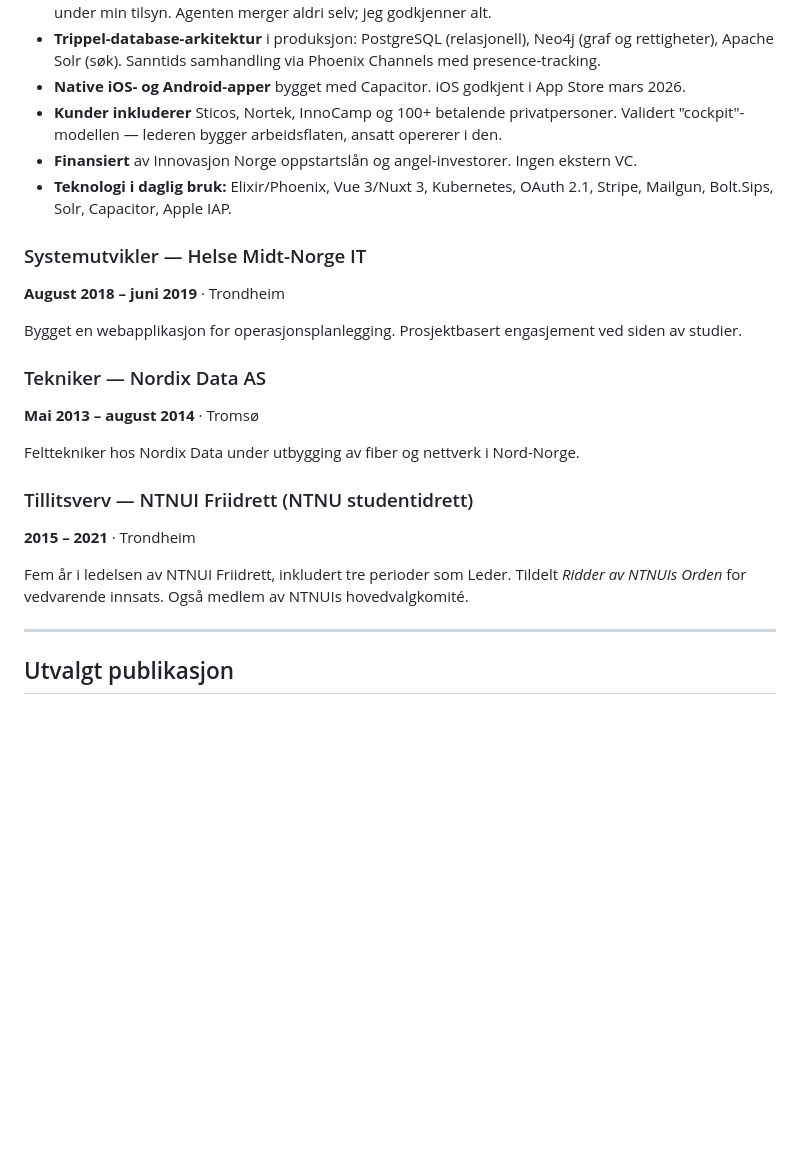
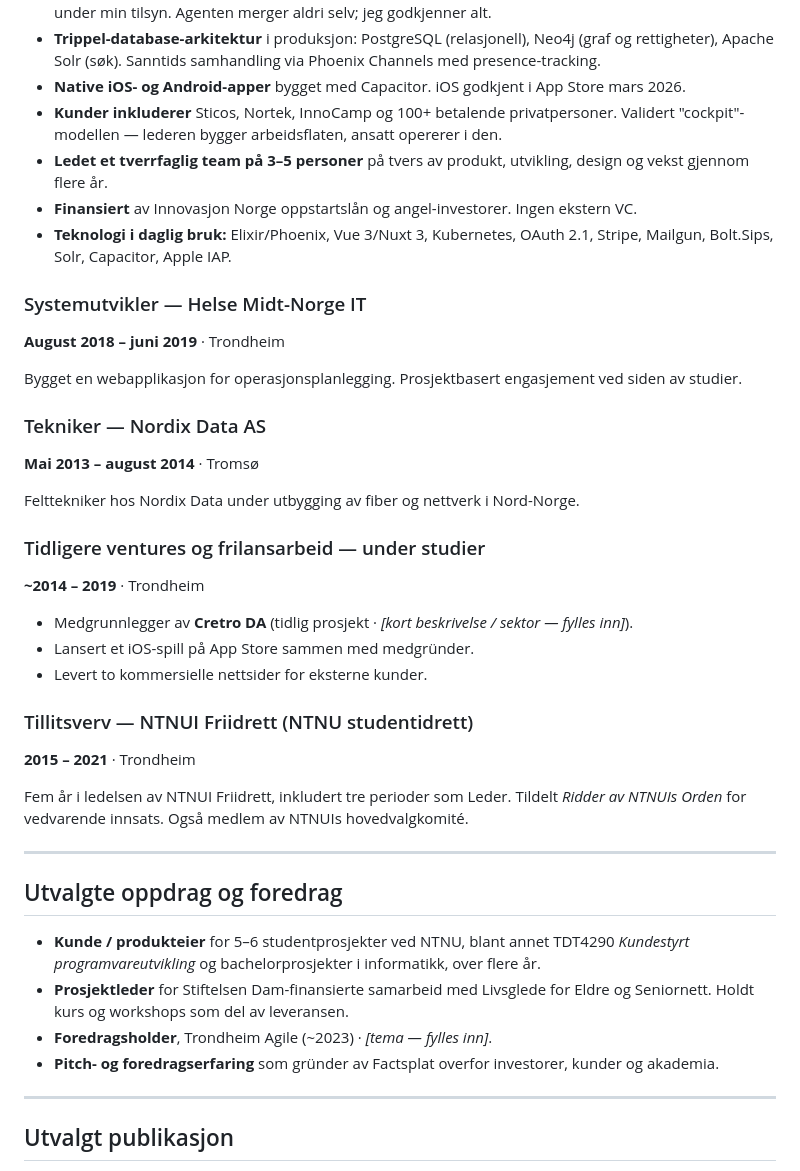
Before and after one commit to svennhv/svenn-cv, a Markdown page: svenn-cv-no.md, the part around the change. Rendered like a GitHub page; blank space fills up the shorter version.

```diff
--- a/svenn-cv-no.md
+++ b/svenn-cv-no.md
@@ -29,6 +29,7 @@ Bygget Factsplat fra null til en sanntids samhandlingsplattform med 8 500+ regis
 - **Trippel-database-arkitektur** i produksjon: PostgreSQL (relasjonell), Neo4j (graf og rettigheter), Apache Solr (søk). Sanntids samhandling via Phoenix Channels med presence-tracking.
 - **Native iOS- og Android-apper** bygget med Capacitor. iOS godkjent i App Store mars 2026.
 - **Kunder inkluderer** Sticos, Nortek, InnoCamp og 100+ betalende privatpersoner. Validert "cockpit"-modellen — lederen bygger arbeidsflaten, ansatt opererer i den.
+- **Ledet et tverrfaglig team på 3–5 personer** på tvers av produkt, utvikling, design og vekst gjennom flere år.
 - **Finansiert** av Innovasjon Norge oppstartslån og angel-investorer. Ingen ekstern VC.
 - **Teknologi i daglig bruk:** Elixir/Phoenix, Vue 3/Nuxt 3, Kubernetes, OAuth 2.1, Stripe, Mailgun, Bolt.Sips, Solr, Capacitor, Apple IAP.
 
@@ -42,10 +43,26 @@ Bygget en webapplikasjon for operasjonsplanlegging. Prosjektbasert engasjement v
 
 Felttekniker hos Nordix Data under utbygging av fiber og nettverk i Nord-Norge.
 
+### Tidligere ventures og frilansarbeid — under studier
+**~2014 – 2019** · Trondheim
+
+- Medgrunnlegger av **Cretro DA** (tidlig prosjekt · *[kort beskrivelse / sektor — fylles inn]*).
+- Lansert et iOS-spill på App Store sammen med medgründer.
+- Levert to kommersielle nettsider for eksterne kunder.
+
 ### Tillitsverv — NTNUI Friidrett (NTNU studentidrett)
 **2015 – 2021** · Trondheim
 
 Fem år i ledelsen av NTNUI Friidrett, inkludert tre perioder som Leder. Tildelt *Ridder av NTNUIs Orden* for vedvarende innsats. Også medlem av NTNUIs hovedvalgkomité.
+
+---
+
+## Utvalgte oppdrag og foredrag
+
+- **Kunde / produkteier** for 5–6 studentprosjekter ved NTNU, blant annet TDT4290 *Kundestyrt programvareutvikling* og bachelorprosjekter i informatikk, over flere år.
+- **Prosjektleder** for Stiftelsen Dam-finansierte samarbeid med Livsglede for Eldre og Seniornett. Holdt kurs og workshops som del av leveransen.
+- **Foredragsholder**, Trondheim Agile (~2023) · *[tema — fylles inn]*.
+- **Pitch- og foredragserfaring** som gründer av Factsplat overfor investorer, kunder og akademia.
 
 ---
 
```
Also changed, not shown: README.md (added, +8 -0 lines), svenn-cv-en.md (+17 -0 lines).
